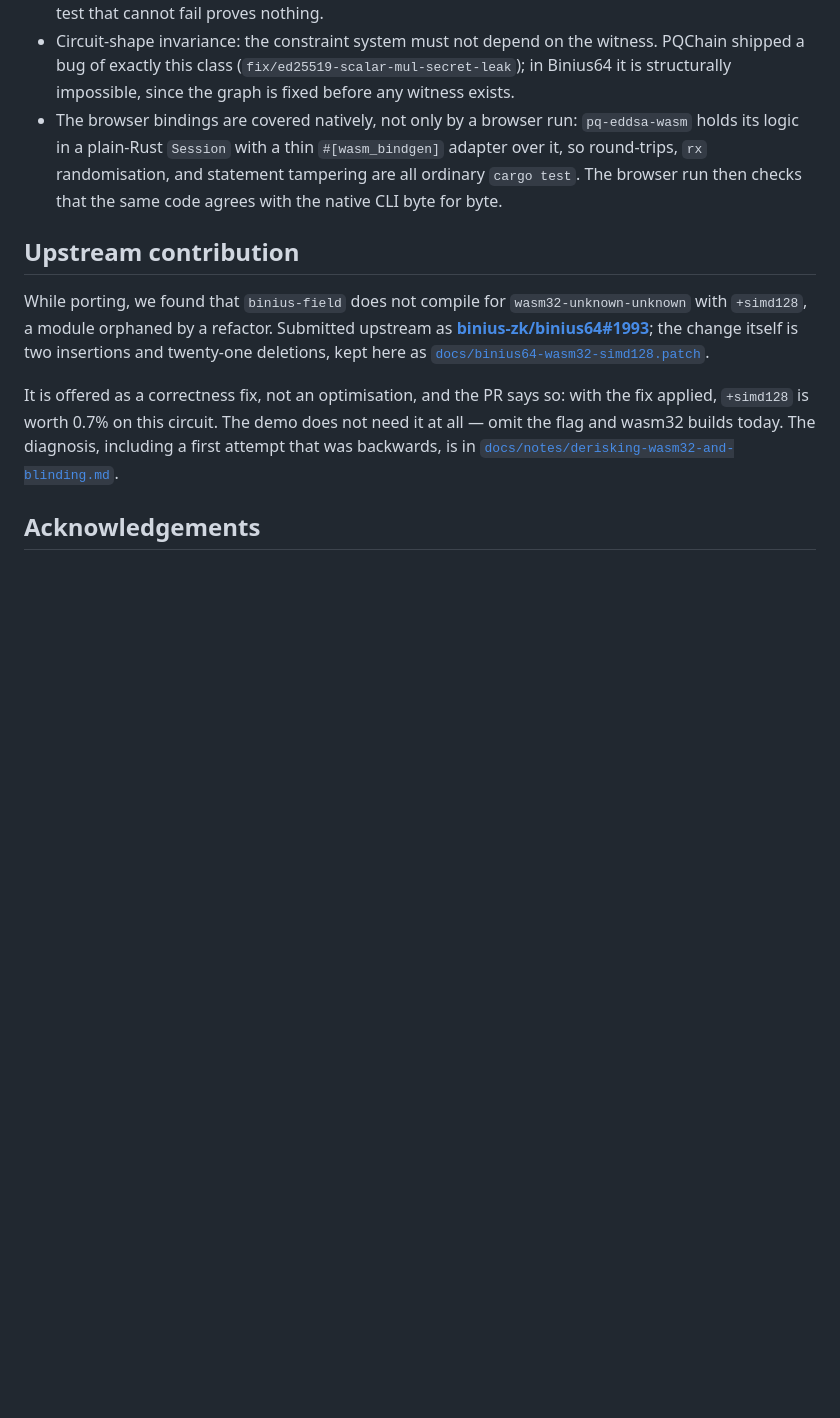
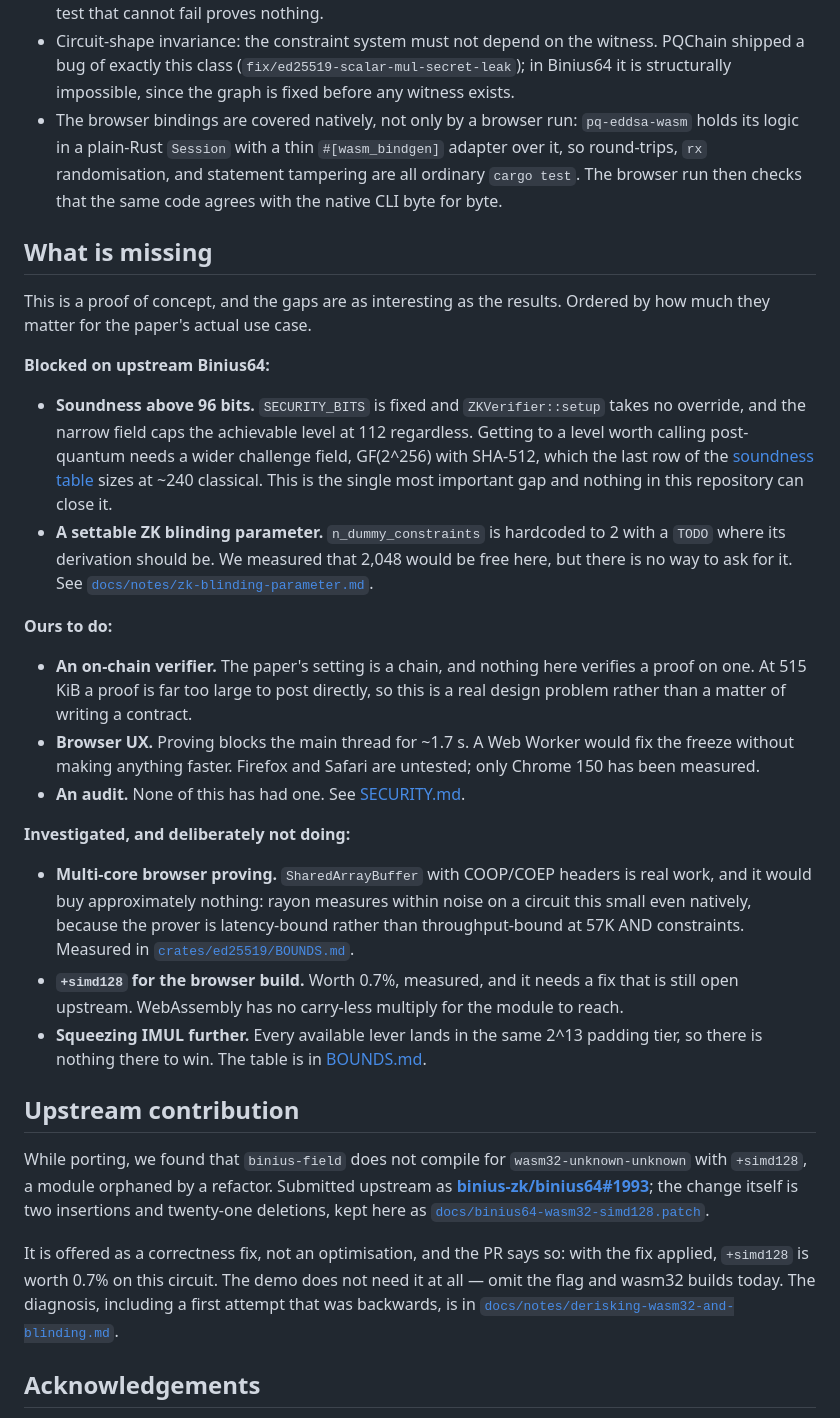
Before and after one commit to rahuljaguste/pq-edDSA, a Markdown page: README.md, the part around the change. Drawn GitHub-style; blank space fills up the shorter version.

Commit message:
docs: add a 'What is missing' section
Separates gaps that are blocked on upstream Binius64 from ours, and
records what was investigated and deliberately rejected.

The rejected list is the part worth having. Multi-core browser proving
and further IMUL reduction both look like obvious wins and are both
dead ends, measured -- rayon is within noise at this circuit size
because the prover is latency-bound, and every IMUL lever lands in the
same 2^13 padding tier. Without that written down, a contributor spends
a weekend rediscovering it.

The on-chain verifier is listed as a genuine design problem rather than
a missing contract: at 515 KiB a proof cannot simply be posted.

```diff
--- a/README.md
+++ b/README.md
@@ -335,6 +335,45 @@ passes every positive test: it proves true statements correctly and false ones t
   `cargo test`. The browser run then checks that the same code agrees with the native CLI
   byte for byte.
 
+## What is missing
+
+This is a proof of concept, and the gaps are as interesting as the results. Ordered by how
+much they matter for the paper's actual use case.
+
+**Blocked on upstream Binius64:**
+
+- **Soundness above 96 bits.** `SECURITY_BITS` is fixed and `ZKVerifier::setup` takes no
+  override, and the narrow field caps the achievable level at 112 regardless. Getting to a
+  level worth calling post-quantum needs a wider challenge field, GF(2^256) with SHA-512,
+  which the last row of the [soundness table](#soundness) sizes at ~240 classical. This is
+  the single most important gap and nothing in this repository can close it.
+- **A settable ZK blinding parameter.** `n_dummy_constraints` is hardcoded to 2 with a
+  `TODO` where its derivation should be. We measured that 2,048 would be free here, but
+  there is no way to ask for it. See
+  [`docs/notes/zk-blinding-parameter.md`](docs/notes/zk-blinding-parameter.md).
+
+**Ours to do:**
+
+- **An on-chain verifier.** The paper's setting is a chain, and nothing here verifies a
+  proof on one. At 515 KiB a proof is far too large to post directly, so this is a real
+  design problem rather than a matter of writing a contract.
+- **Browser UX.** Proving blocks the main thread for ~1.7 s. A Web Worker would fix the
+  freeze without making anything faster. Firefox and Safari are untested; only Chrome 150
+  has been measured.
+- **An audit.** None of this has had one. See [SECURITY.md](SECURITY.md).
+
+**Investigated, and deliberately not doing:**
+
+- **Multi-core browser proving.** `SharedArrayBuffer` with COOP/COEP headers is real work,
+  and it would buy approximately nothing: rayon measures within noise on a circuit this
+  small even natively, because the prover is latency-bound rather than throughput-bound at
+  57K AND constraints. Measured in [`crates/ed25519/BOUNDS.md`](crates/ed25519/BOUNDS.md).
+- **`+simd128` for the browser build.** Worth 0.7%, measured, and it needs a fix that is
+  still open upstream. WebAssembly has no carry-less multiply for the module to reach.
+- **Squeezing IMUL further.** Every available lever lands in the same 2^13 padding tier,
+  so there is nothing there to win. The table is in
+  [BOUNDS.md](crates/ed25519/BOUNDS.md).
+
 ## Upstream contribution
 
 While porting, we found that `binius-field` does not compile for `wasm32-unknown-unknown`
```
